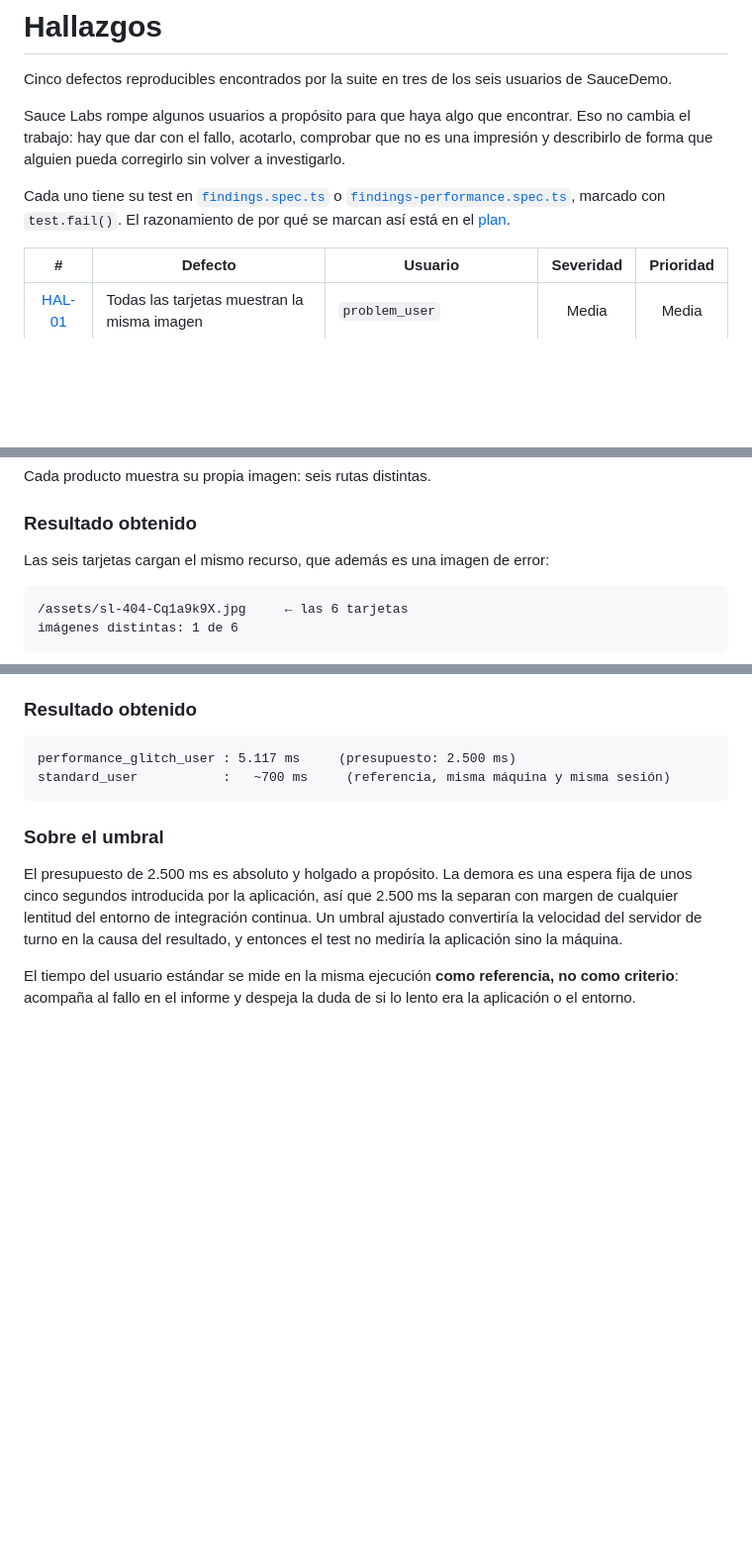
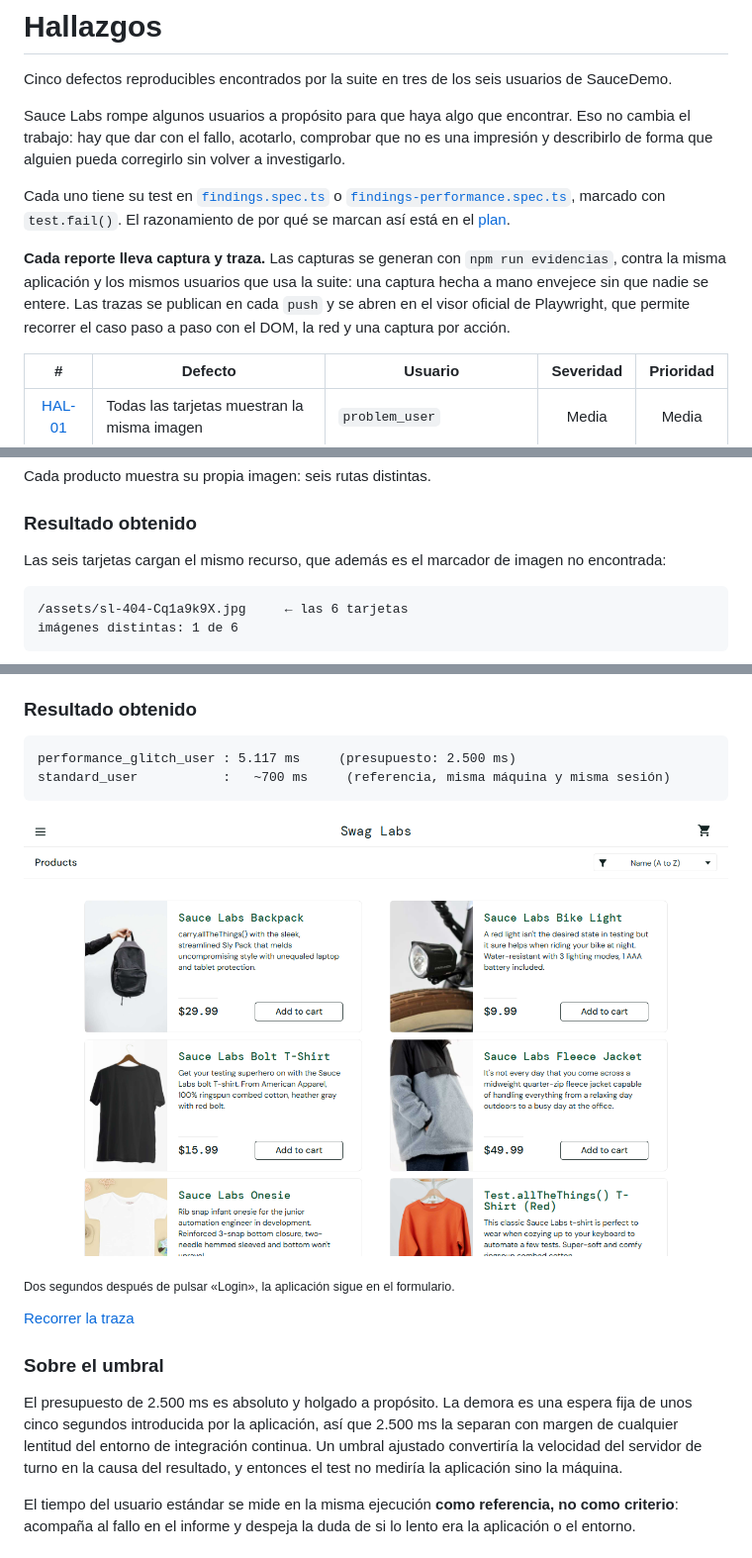
Before and after one commit to Blistahub/playwright-e2e-saucedemo, a Markdown page: docs/03-hallazgos.md, 3 parts joined by grey strips. Shown at 99% size. GitHub-like rendering; pictures changed too: evidencias/HAL-05-acceso-lento.png (added); blank space fills up the shorter version.

````diff
--- a/docs/03-hallazgos.md
+++ b/docs/03-hallazgos.md
@@ -10,6 +10,12 @@ Cada uno tiene su test en [`findings.spec.ts`](../tests/findings.spec.ts) o
 [`findings-performance.spec.ts`](../tests/findings-performance.spec.ts), marcado con `test.fail()`.
 El razonamiento de por qué se marcan así está en el
 [plan](01-plan-de-automatizacion.md#6-tratamiento-de-los-defectos-conocidos).
+
+**Cada reporte lleva captura y traza.** Las capturas se generan con
+`npm run evidencias`, contra la misma aplicación y los mismos usuarios que usa la suite: una
+captura hecha a mano envejece sin que nadie se entere. Las trazas se publican en cada `push` y se
+abren en el visor oficial de Playwright, que permite recorrer el caso paso a paso con el DOM, la
+red y una captura por acción.
 
 | # | Defecto | Usuario | Severidad | Prioridad |
 | :---: | --- | --- | :---: | :---: |
@@ -43,7 +49,7 @@ Cada producto muestra su propia imagen: seis rutas distintas.
 
 ### Resultado obtenido
 
-Las seis tarjetas cargan el mismo recurso, que además es una imagen de error:
+Las seis tarjetas cargan el mismo recurso, que además es el marcador de imagen no encontrada:
 
 ```
 /assets/sl-404-Cq1a9k9X.jpg     ← las 6 tarjetas
@@ -206,6 +228,12 @@ performance_glitch_user : 5.117 ms     (presupuesto: 2.500 ms)
 standard_user           :   ~700 ms     (referencia, misma máquina y misma sesión)
 ```
 
+![Pantalla de acceso de SauceDemo dos segundos después de haber pulsado «Login», todavía sin navegar al catálogo](../evidencias/HAL-05-acceso-lento.png)
+
+<sub>Dos segundos después de pulsar «Login», la aplicación sigue en el formulario.</sub>
+
+[Recorrer la traza](https://trace.playwright.dev/?trace=https://blistahub.github.io/playwright-e2e-saucedemo/trazas/HAL-05.zip)
+
 ### Sobre el umbral
 
 El presupuesto de 2.500 ms es absoluto y holgado a propósito. La demora es una espera fija de unos
````
Also changed, not shown: other parts of docs/03-hallazgos.md (+16 -0 lines), README.md (+22 -3 lines), evidencias/HAL-01-imagenes-repetidas.png (added), evidencias/HAL-02-apellido-bloquea-compra.png (added), evidencias/HAL-03-remove-no-elimina.png (added), evidencias/HAL-04-orden-no-se-aplica.png (added), evidencias/compra-completa.gif (added), 8 other files.
